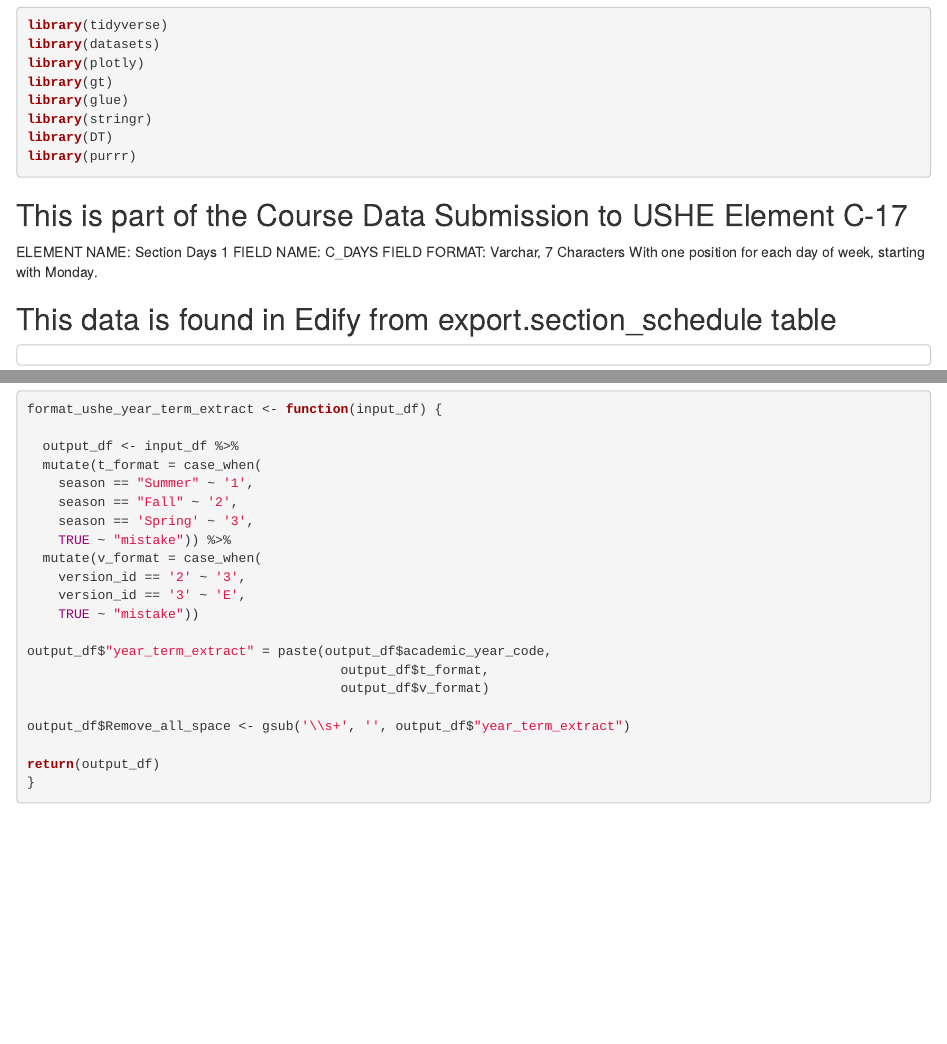
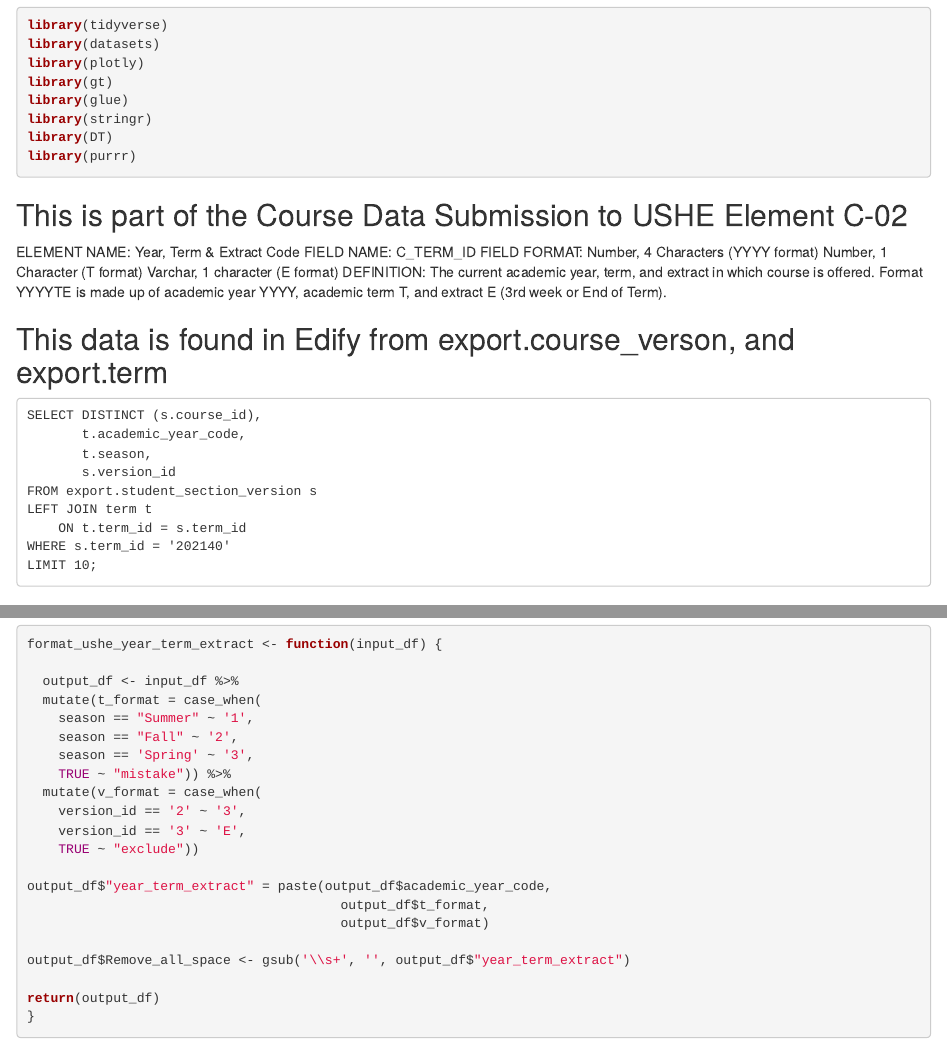
Before and after one commit to ut-effectiveness/usheUtils, an R Markdown document (sandbox/C-02.Rmd): the page in a window 1100 px wide, from 160 px down, and a second part further down, joined at a grey line. Rendered offline with R 4.5, knitr and Pandoc, with nearby package versions; code that draws random numbers runs with fixed seeds of ours; some code elsewhere in the file could not run offline.

Commit message:
made some changes to the c-02 Rmd file

````diff
--- a/sandbox/C-02.Rmd
+++ b/sandbox/C-02.Rmd
@@ -22,15 +22,25 @@ library(stringr)
 library(DT)
 library(purrr)
 ```
-## This is part of the Course Data Submission to USHE Element C-17
-ELEMENT NAME: Section Days 1
-FIELD NAME: C_DAYS
-FIELD FORMAT: Varchar, 7 Characters
-With one position for each day of week, starting with Monday.
+## This is part of the Course Data Submission to USHE Element C-02
+ELEMENT NAME: Year, Term & Extract Code
+FIELD NAME: C_TERM_ID
+FIELD FORMAT: Number, 4 Characters (YYYY format)
+ Number, 1 Character (T format)
+ Varchar, 1 character (E format)
+DEFINITION: The current academic year, term, and extract in which course is offered. Format  YYYYTE is made up of academic year YYYY, academic term T, and extract E (3rd week or End of  Term).
 
-## This data is found in Edify from export.section_schedule table
+## This data is found in Edify from export.course_verson, and export.term
 ```{}
-
+SELECT DISTINCT (s.course_id),
+       t.academic_year_code,
+       t.season,
+       s.version_id
+FROM export.student_section_version s
+LEFT JOIN term t
+    ON t.term_id = s.term_id
+WHERE s.term_id = '202140'
+LIMIT 10;
 ```
 
 
@@ -99,7 +109,7 @@ format_ushe_year_term_extract <- function(input_df) {
   mutate(v_format = case_when(
     version_id == '2' ~ '3',
     version_id == '3' ~ 'E',
-    TRUE ~ "mistake"))
+    TRUE ~ "exclude"))
 
 output_df$"year_term_extract" = paste(output_df$academic_year_code,
                                         output_df$t_format,
````
Also changed, not shown: sandbox/C-02.Rmd (18 more changed lines).
